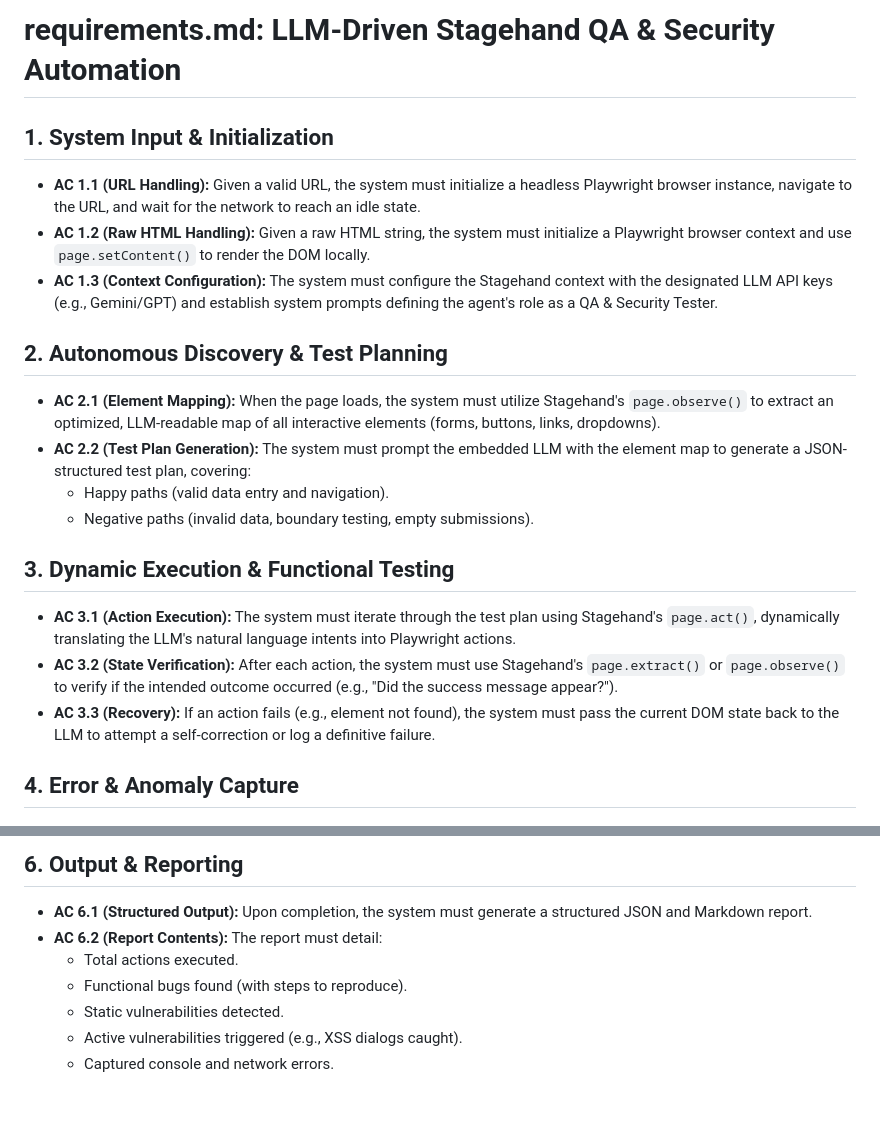
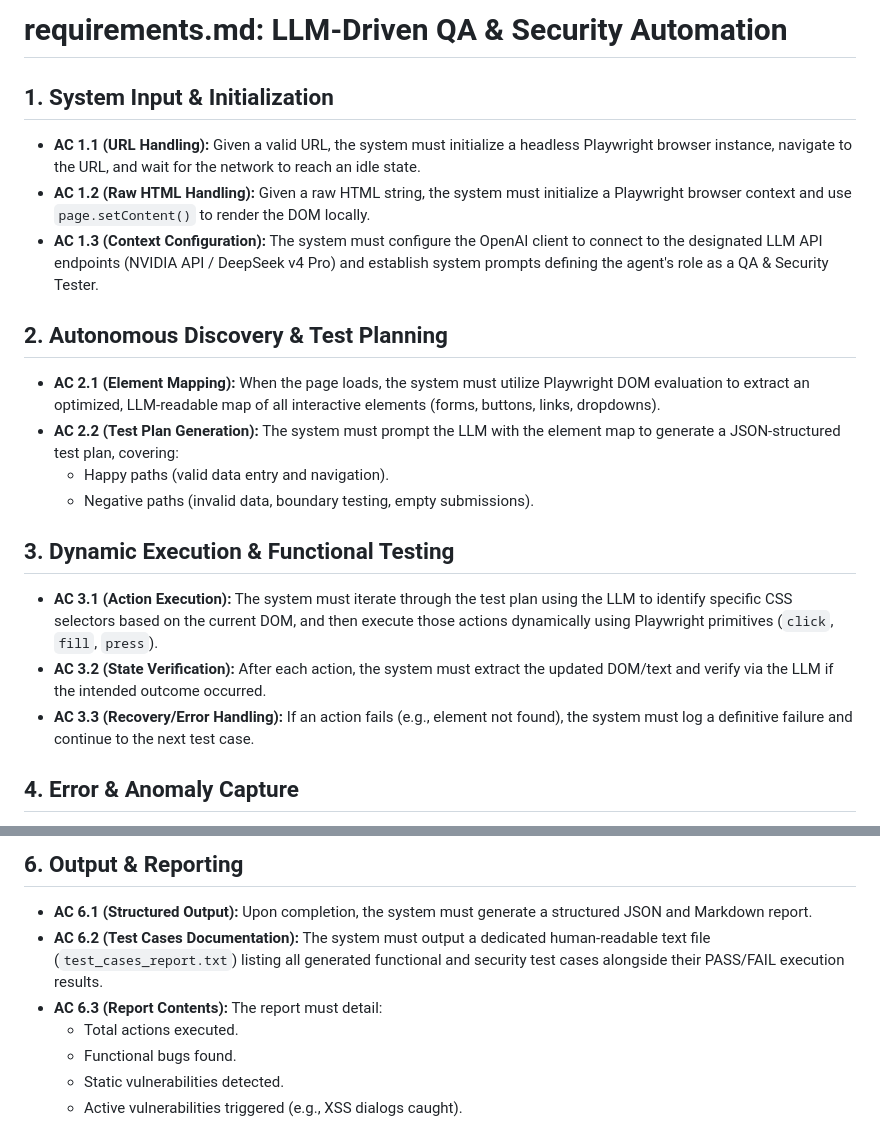
Before and after one commit to krishnanmshr1994/testautomation, a Markdown page: requirements.md, 2 parts joined by grey strips. Drawn GitHub-style; blank space fills up the shorter version.

Commit message:
Update documentation to reflect pivot away from Stagehand towards direct Playwright + DeepSeek architecture

```diff
--- a/requirements.md
+++ b/requirements.md
@@ -1,20 +1,20 @@
-# requirements.md: LLM-Driven Stagehand QA & Security Automation
+# requirements.md: LLM-Driven QA & Security Automation
 
 ## 1. System Input & Initialization
 *   **AC 1.1 (URL Handling):** Given a valid URL, the system must initialize a headless Playwright browser instance, navigate to the URL, and wait for the network to reach an idle state.
 *   **AC 1.2 (Raw HTML Handling):** Given a raw HTML string, the system must initialize a Playwright browser context and use `page.setContent()` to render the DOM locally.
-*   **AC 1.3 (Context Configuration):** The system must configure the Stagehand context with the designated LLM API keys (e.g., Gemini/GPT) and establish system prompts defining the agent's role as a QA & Security Tester.
+*   **AC 1.3 (Context Configuration):** The system must configure the OpenAI client to connect to the designated LLM API endpoints (NVIDIA API / DeepSeek v4 Pro) and establish system prompts defining the agent's role as a QA & Security Tester.
 
 ## 2. Autonomous Discovery & Test Planning
-*   **AC 2.1 (Element Mapping):** When the page loads, the system must utilize Stagehand's `page.observe()` to extract an optimized, LLM-readable map of all interactive elements (forms, buttons, links, dropdowns).
-*   **AC 2.2 (Test Plan Generation):** The system must prompt the embedded LLM with the element map to generate a JSON-structured test plan, covering:
+*   **AC 2.1 (Element Mapping):** When the page loads, the system must utilize Playwright DOM evaluation to extract an optimized, LLM-readable map of all interactive elements (forms, buttons, links, dropdowns).
+*   **AC 2.2 (Test Plan Generation):** The system must prompt the LLM with the element map to generate a JSON-structured test plan, covering:
     *   Happy paths (valid data entry and navigation).
     *   Negative paths (invalid data, boundary testing, empty submissions).
 
 ## 3. Dynamic Execution & Functional Testing
-*   **AC 3.1 (Action Execution):** The system must iterate through the test plan using Stagehand's `page.act()`, dynamically translating the LLM's natural language intents into Playwright actions.
-*   **AC 3.2 (State Verification):** After each action, the system must use Stagehand's `page.extract()` or `page.observe()` to verify if the intended outcome occurred (e.g., "Did the success message appear?").
-*   **AC 3.3 (Recovery):** If an action fails (e.g., element not found), the system must pass the current DOM state back to the LLM to attempt a self-correction or log a definitive failure.
+*   **AC 3.1 (Action Execution):** The system must iterate through the test plan using the LLM to identify specific CSS selectors based on the current DOM, and then execute those actions dynamically using Playwright primitives (`click`, `fill`, `press`).
+*   **AC 3.2 (State Verification):** After each action, the system must extract the updated DOM/text and verify via the LLM if the intended outcome occurred.
+*   **AC 3.3 (Recovery/Error Handling):** If an action fails (e.g., element not found), the system must log a definitive failure and continue to the next test case.
 
 ## 4. Error & Anomaly Capture
 *   **AC 4.1 (Network Logging):** The system must implement Playwright network listeners to intercept and log all failed HTTP requests (status codes >= 400).
@@ -31,9 +31,9 @@
 
 ## 6. Output & Reporting
 *   **AC 6.1 (Structured Output):** Upon completion, the system must generate a structured JSON and Markdown report.
-*   **AC 6.2 (Report Contents):** The report must detail:
+*   **AC 6.2 (Test Cases Documentation):** The system must output a dedicated human-readable text file (`test_cases_report.txt`) listing all generated functional and security test cases alongside their PASS/FAIL execution results.
+*   **AC 6.3 (Report Contents):** The report must detail:
     *   Total actions executed.
-    *   Functional bugs found (with steps to reproduce).
+    *   Functional bugs found.
     *   Static vulnerabilities detected.
     *   Active vulnerabilities triggered (e.g., XSS dialogs caught).
-    *   Captured console and network errors.
```
Also changed, not shown: docs/technicals/architecture_decisions.md (+25 -0 lines).
